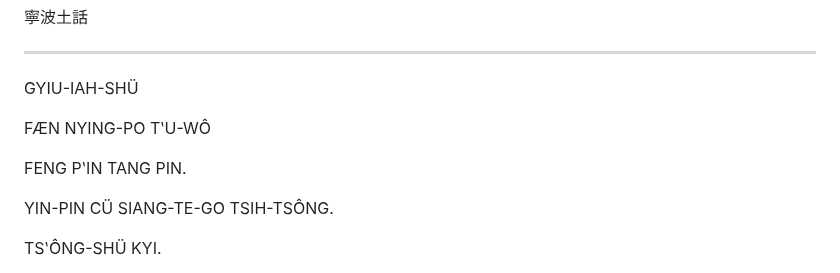
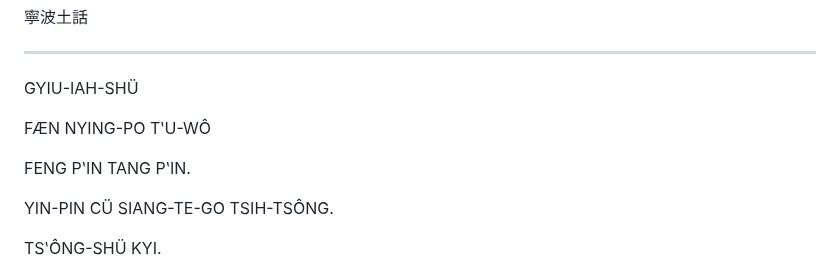
Before and after one commit to shinzoqchiuq/books-in-wu-romanization, a Markdown page: tsʽông-shü-kyi/創世紀.md, the part around one of its changes. Rendered like a GitHub page.

Commit message:
TSʽÔNG-SHÜ KYI: typo

```diff
--- a/tsʽông-shü-kyi/創世紀.md
+++ b/tsʽông-shü-kyi/創世紀.md
@@ -10,7 +10,7 @@ GYIU-IAH-SHÜ
 
 FÆN NYING-PO TʽU-WÔ
 
-FENG PʽIN TANG PIN.
+FENG PʽIN TANG PʽIN.
 
 YIN-PIN CÜ SIANG-TE-GO TSIH-TSÔNG.
 
```
Also changed, not shown: other parts of tsʽông-shü-kyi/創世紀.md (+1 -1 lines).
